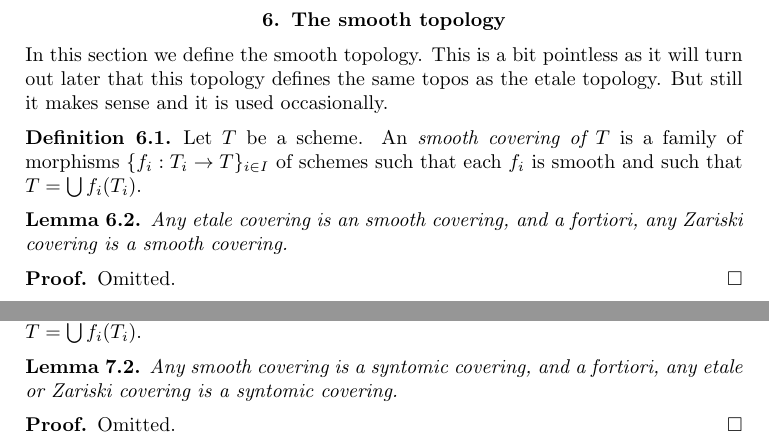
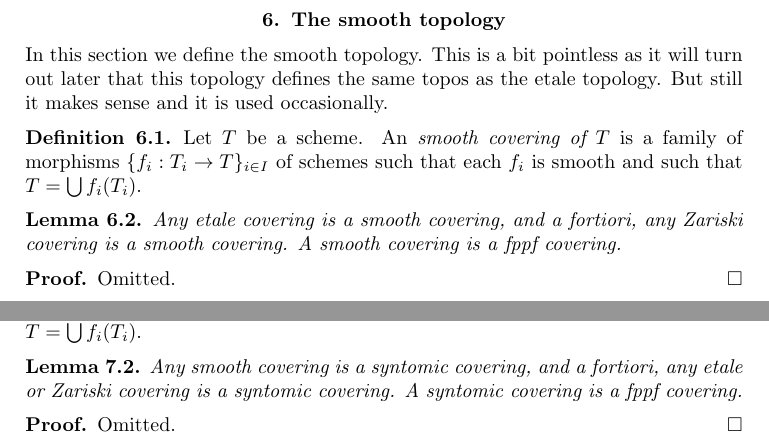
Before and after one commit to stacks/stacks-project, a LaTeX paper (topologies.tex): two parts of page 15 of 19, joined at a grey line, cut so that both start at the same text. Compiled offline with pdfLaTeX.

Commit message:
All the comparisons between types of coverings are at least stated
	TODO: Reorganize topologies.tex, put sections in ``correct''
	order and add section on Nishnevich, cdh etc topologies

	modified:   topologies.tex

```diff
--- a/topologies.tex
+++ b/topologies.tex
@@ -1521,8 +1521,9 @@ that $T = \bigcup f_i(T_i)$.
 
 \begin{lemma}
 \label{lemma-zariski-etale-smooth}
-Any etale covering is an smooth covering, and a fortiori,
-any Zariski covering is a smooth covering.
+Any etale covering is a smooth covering, and a fortiori,
+any Zariski covering is a smooth covering. A smooth covering
+is a fppf covering.
 \end{lemma}
 
 \begin{proof}
@@ -1619,6 +1620,7 @@ that $T = \bigcup f_i(T_i)$.
 \label{lemma-zariski-etale-smooth-syntomic}
 Any smooth covering is a syntomic covering, and a fortiori,
 any etale or Zariski covering is a syntomic covering.
+A syntomic covering is a fppf covering.
 \end{lemma}
 
 \begin{proof}
```
